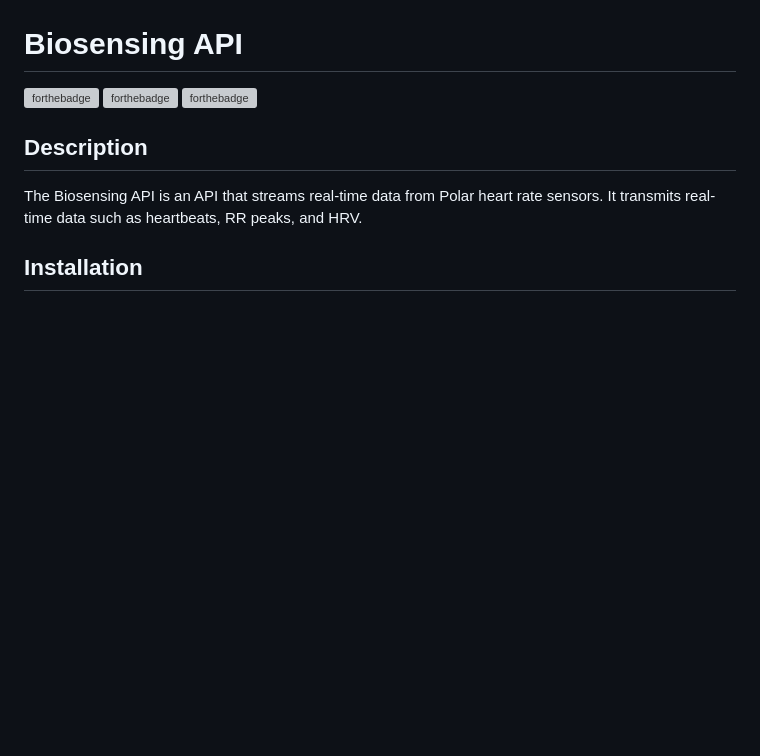
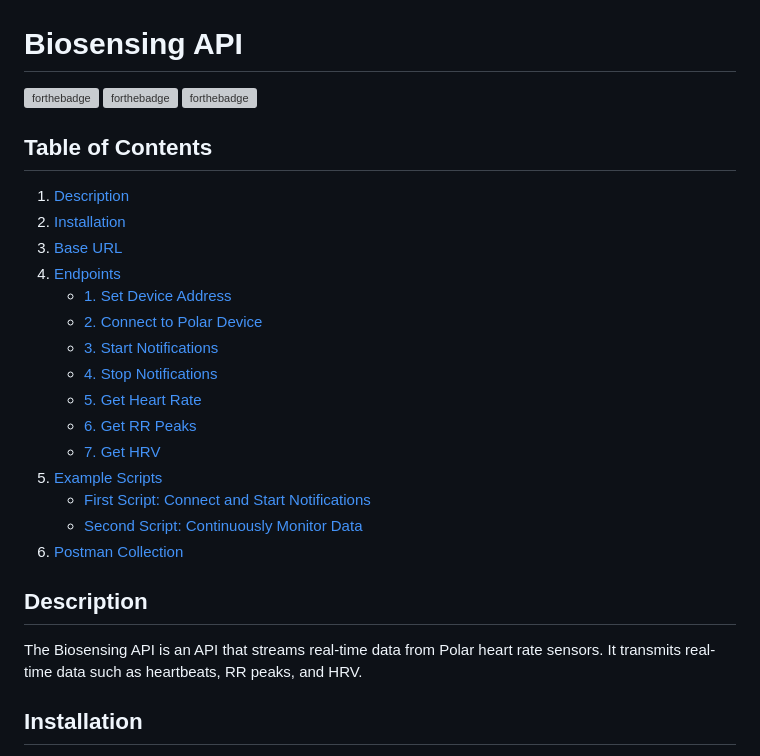
Before and after one commit to angulastudio/Biosensing-API, a Markdown page: README.md, the part around one of its changes. Drawn GitHub-style; blank space fills up the shorter version; grey boxes are pictures that could not be loaded.

```diff
--- a/README.md
+++ b/README.md
@@ -3,6 +3,26 @@
 [![forthebadge](https://forthebadge.com/images/badges/made-with-python.svg)](https://forthebadge.com)
 [![forthebadge](https://forthebadge.com/images/badges/powered-by-coffee.svg)](https://forthebadge.com)
 [![forthebadge](https://forthebadge.com/images/badges/makes-people-smile.svg)](https://forthebadge.com)
+
+## Table of Contents
+
+1. [Description](#description)
+2. [Installation](#installation)
+3. [Base URL](#base-url)
+4. [Endpoints](#endpoints)
+    - [1. Set Device Address](#1-set-device-address)
+    - [2. Connect to Polar Device](#2-connect-to-polar-device)
+    - [3. Start Notifications](#3-start-notifications)
+    - [4. Stop Notifications](#4-stop-notifications)
+    - [5. Get Heart Rate](#5-get-heart-rate)
+    - [6. Get RR Peaks](#6-get-rr-peaks)
+    - [7. Get HRV](#7-get-hrv)
+5. [Example Scripts](#example-scripts)
+    - [First Script: Connect and Start Notifications](#first-script-connect-and-start-notifications)
+    - [Second Script: Continuously Monitor Data](#second-script-continuously-monitor-data)
+6. [Postman Collection](#postman-collection)
+
+
 
 ## Description
 The Biosensing API is an API that streams real-time data from Polar heart rate sensors. It transmits real-time data such as heartbeats, RR peaks, and HRV.
```
Also changed, not shown: other parts of README.md (+34 -0 lines).
